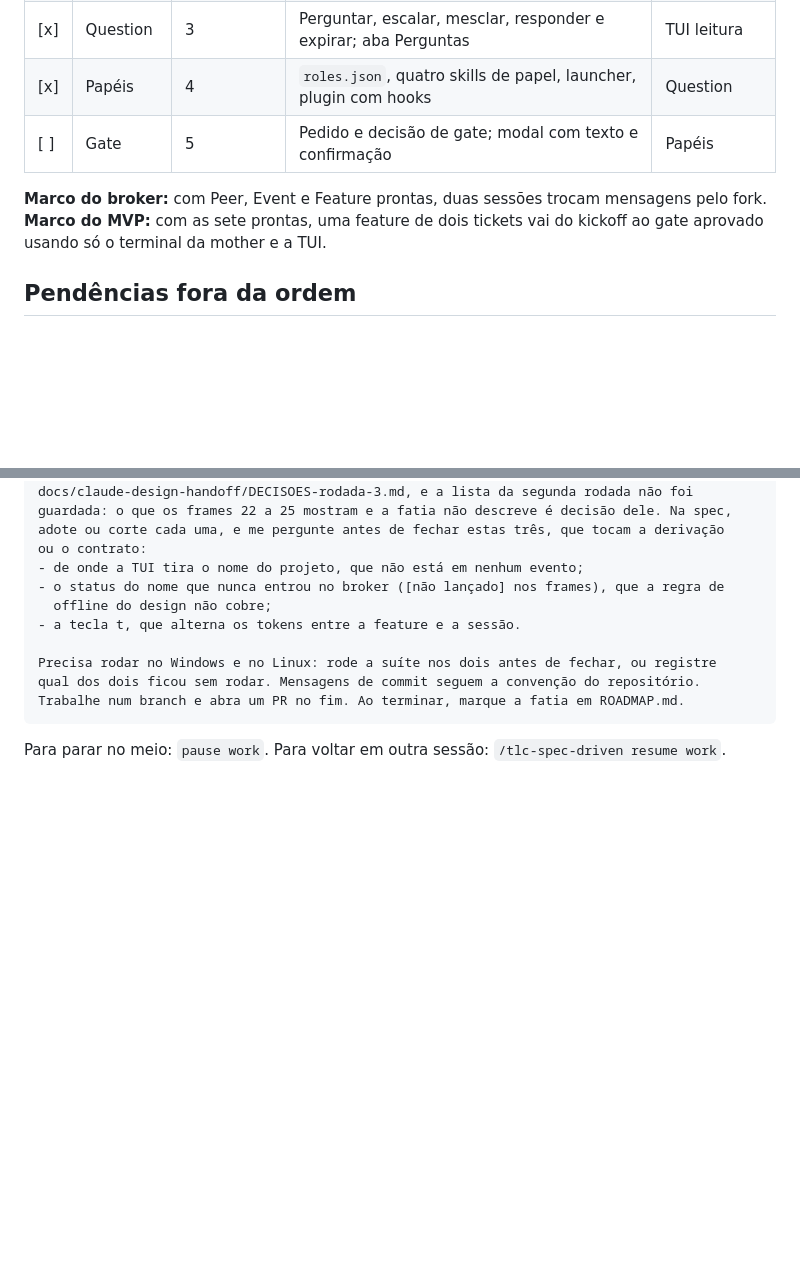
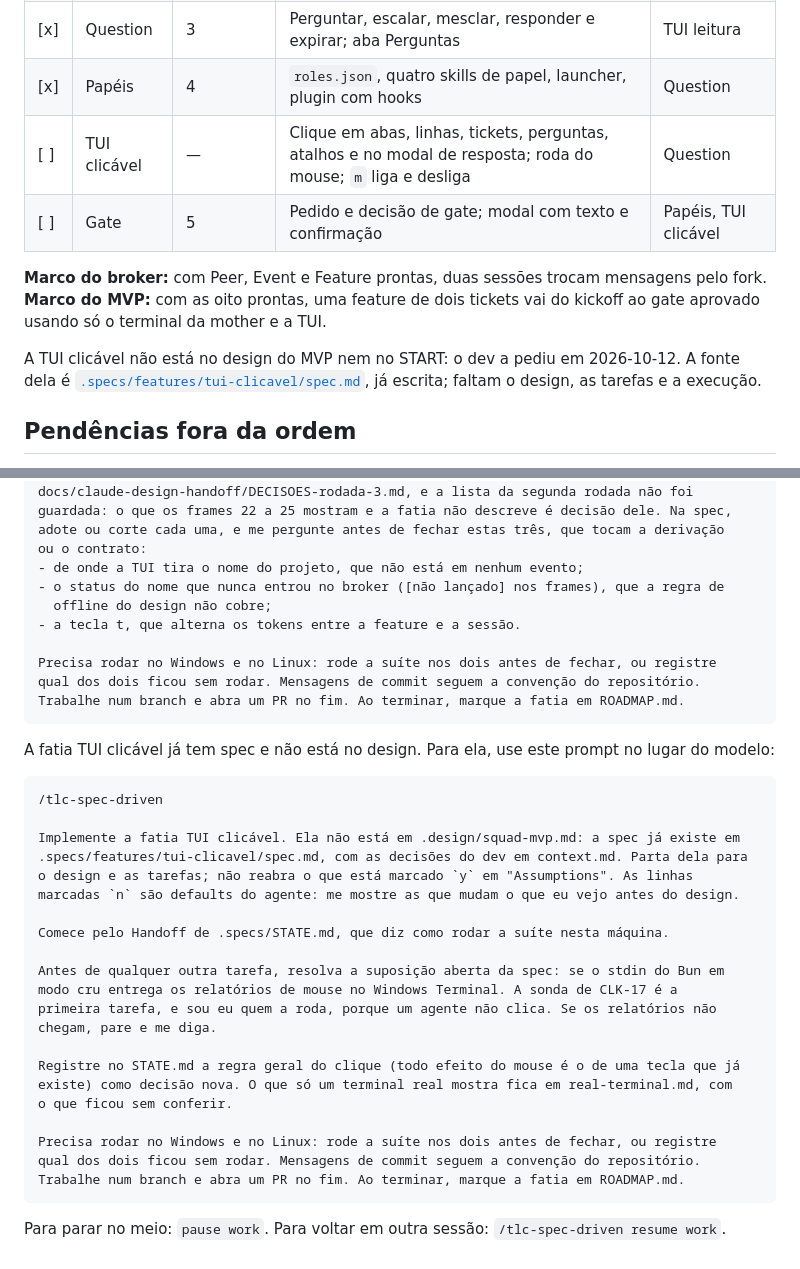
Before and after one commit to sh4wty1/squad-code-mcp, a Markdown page: ROADMAP.md, 2 parts joined by grey strips. GitHub-like rendering; blank space fills up the shorter version.

Commit message:
write the spec of the clickable TUI slice and put it in the roadmap between Papéis and Gate
Co-Authored-By: Claude Opus 5.5 <noreply@anthropic.com>

````diff
--- a/ROADMAP.md
+++ b/ROADMAP.md
@@ -35,11 +35,16 @@ tarefas, implementação e verificação independente, com PR revisado por `/the
 | [x] | TUI leitura | 2 | Feed, agentes, tickets, topologia e detalhe de ticket | Feature, frames |
 | [x] | Question | 3 | Perguntar, escalar, mesclar, responder e expirar; aba Perguntas | TUI leitura |
 | [x] | Papéis | 4 | `roles.json`, quatro skills de papel, launcher, plugin com hooks | Question |
-| [ ] | Gate | 5 | Pedido e decisão de gate; modal com texto e confirmação | Papéis |
+| [ ] | TUI clicável | — | Clique em abas, linhas, tickets, perguntas, atalhos e no modal de resposta; roda do mouse; `m` liga e desliga | Question |
+| [ ] | Gate | 5 | Pedido e decisão de gate; modal com texto e confirmação | Papéis, TUI clicável |
 
 **Marco do broker:** com Peer, Event e Feature prontas, duas sessões trocam mensagens pelo
-fork. **Marco do MVP:** com as sete prontas, uma feature de dois tickets vai do kickoff ao
+fork. **Marco do MVP:** com as oito prontas, uma feature de dois tickets vai do kickoff ao
 gate aprovado usando só o terminal da mother e a TUI.
+
+A TUI clicável não está no design do MVP nem no START: o dev a pediu em 2026-10-12. A
+fonte dela é [`.specs/features/tui-clicavel/spec.md`](.specs/features/tui-clicavel/spec.md),
+já escrita; faltam o design, as tarefas e a execução.
 
 ## Pendências fora da ordem
 
@@ -143,4 +148,31 @@ qual dos dois ficou sem rodar. Mensagens de commit seguem a convenção do repos
 Trabalhe num branch e abra um PR no fim. Ao terminar, marque a fatia em ROADMAP.md.
 ```
 
+A fatia TUI clicável já tem spec e não está no design. Para ela, use este prompt no lugar
+do modelo:
+
+```text
+/tlc-spec-driven
+
+Implemente a fatia TUI clicável. Ela não está em .design/squad-mvp.md: a spec já existe em
+.specs/features/tui-clicavel/spec.md, com as decisões do dev em context.md. Parta dela para
+o design e as tarefas; não reabra o que está marcado `y` em "Assumptions". As linhas
+marcadas `n` são defaults do agente: me mostre as que mudam o que eu vejo antes do design.
+
+Comece pelo Handoff de .specs/STATE.md, que diz como rodar a suíte nesta máquina.
+
+Antes de qualquer outra tarefa, resolva a suposição aberta da spec: se o stdin do Bun em
+modo cru entrega os relatórios de mouse no Windows Terminal. A sonda de CLK-17 é a
+primeira tarefa, e sou eu quem a roda, porque um agente não clica. Se os relatórios não
+chegam, pare e me diga.
+
+Registre no STATE.md a regra geral do clique (todo efeito do mouse é o de uma tecla que já
+existe) como decisão nova. O que só um terminal real mostra fica em real-terminal.md, com
+o que ficou sem conferir.
+
+Precisa rodar no Windows e no Linux: rode a suíte nos dois antes de fechar, ou registre
+qual dos dois ficou sem rodar. Mensagens de commit seguem a convenção do repositório.
+Trabalhe num branch e abra um PR no fim. Ao terminar, marque a fatia em ROADMAP.md.
+```
+
 Para parar no meio: `pause work`. Para voltar em outra sessão: `/tlc-spec-driven resume work`.
````
Also changed, not shown: 2 other files.
